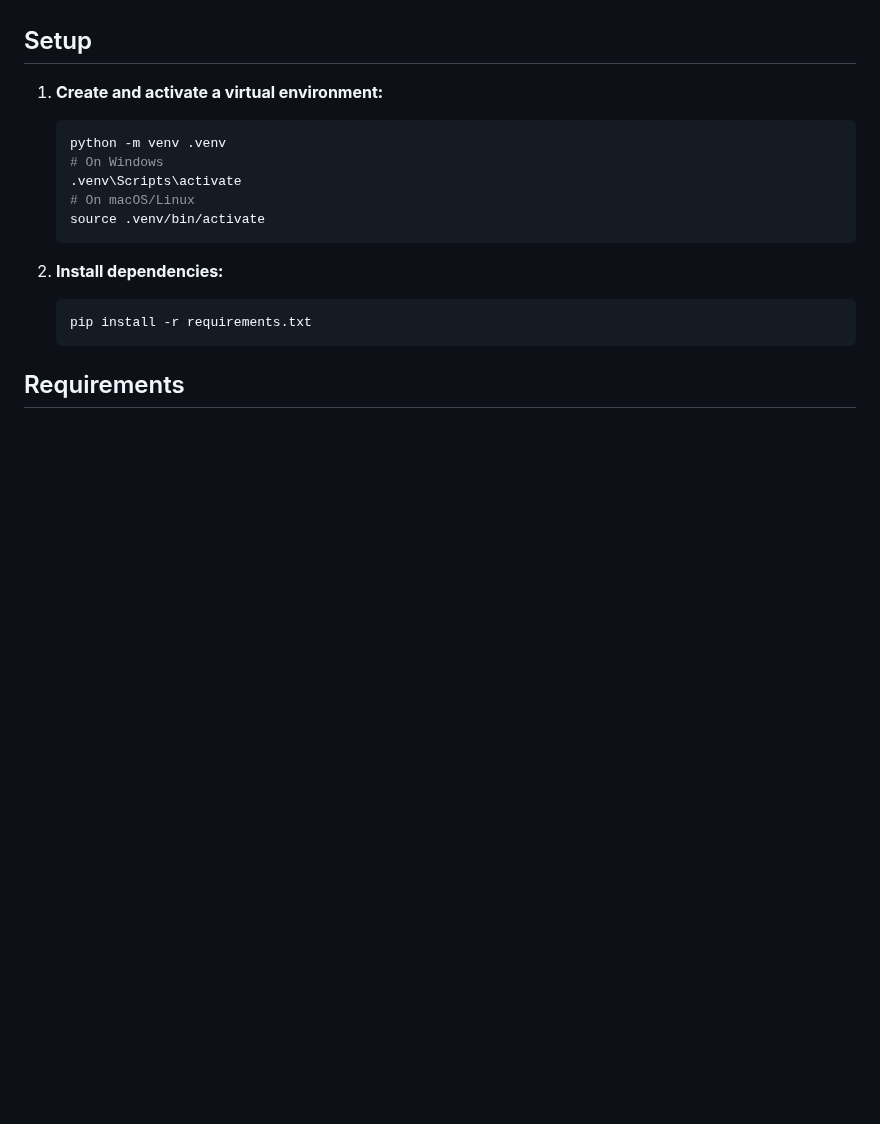
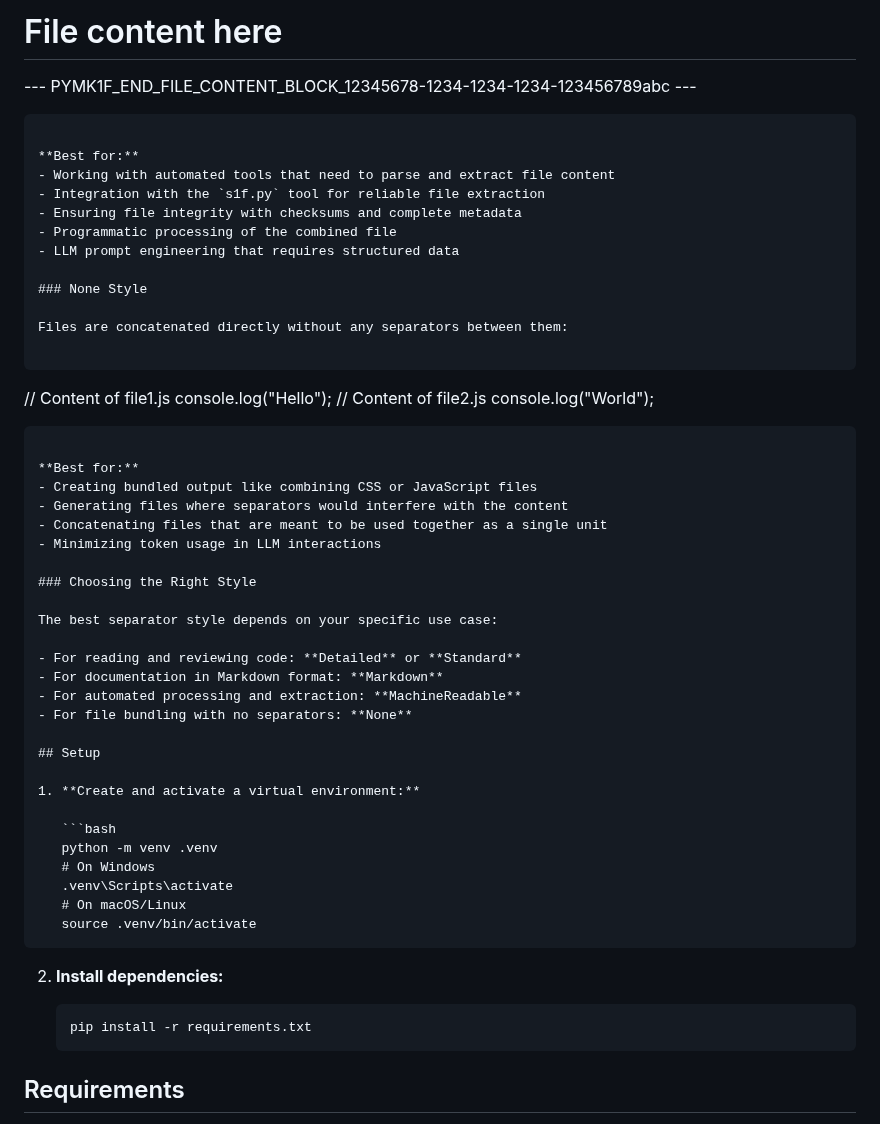
Before and after one commit to franz-agency/m1f, a Markdown page: README.md, the part around one of its changes. GitHub-like rendering; blank space fills up the shorter version.

`````diff
--- a/README.md
+++ b/README.md
@@ -425,3 +502,42 @@ The m1f toolset works seamlessly with:
+# File content here
+
+--- PYMK1F_END_FILE_CONTENT_BLOCK_12345678-1234-1234-1234-123456789abc ---
+
+```
+
+**Best for:**
+- Working with automated tools that need to parse and extract file content
+- Integration with the `s1f.py` tool for reliable file extraction
+- Ensuring file integrity with checksums and complete metadata
+- Programmatic processing of the combined file
+- LLM prompt engineering that requires structured data
+
+### None Style
+
+Files are concatenated directly without any separators between them:
+
+```
+
+// Content of file1.js console.log("Hello"); // Content of file2.js
+console.log("World");
+
+````
+
+**Best for:**
+- Creating bundled output like combining CSS or JavaScript files
+- Generating files where separators would interfere with the content
+- Concatenating files that are meant to be used together as a single unit
+- Minimizing token usage in LLM interactions
+
+### Choosing the Right Style
+
+The best separator style depends on your specific use case:
+
+- For reading and reviewing code: **Detailed** or **Standard**
+- For documentation in Markdown format: **Markdown**
+- For automated processing and extraction: **MachineReadable**
+- For file bundling with no separators: **None**
+
 ## Setup
 
 1. **Create and activate a virtual environment:**
@@ -432,7 +548,7 @@ The m1f toolset works seamlessly with:
    .venv\Scripts\activate
    # On macOS/Linux
    source .venv/bin/activate
-   ```
+````
 
 2. **Install dependencies:**
 
`````
Also changed, not shown: other parts of README.md (+77 -0 lines), tasks/README.md (+3 -3 lines).
